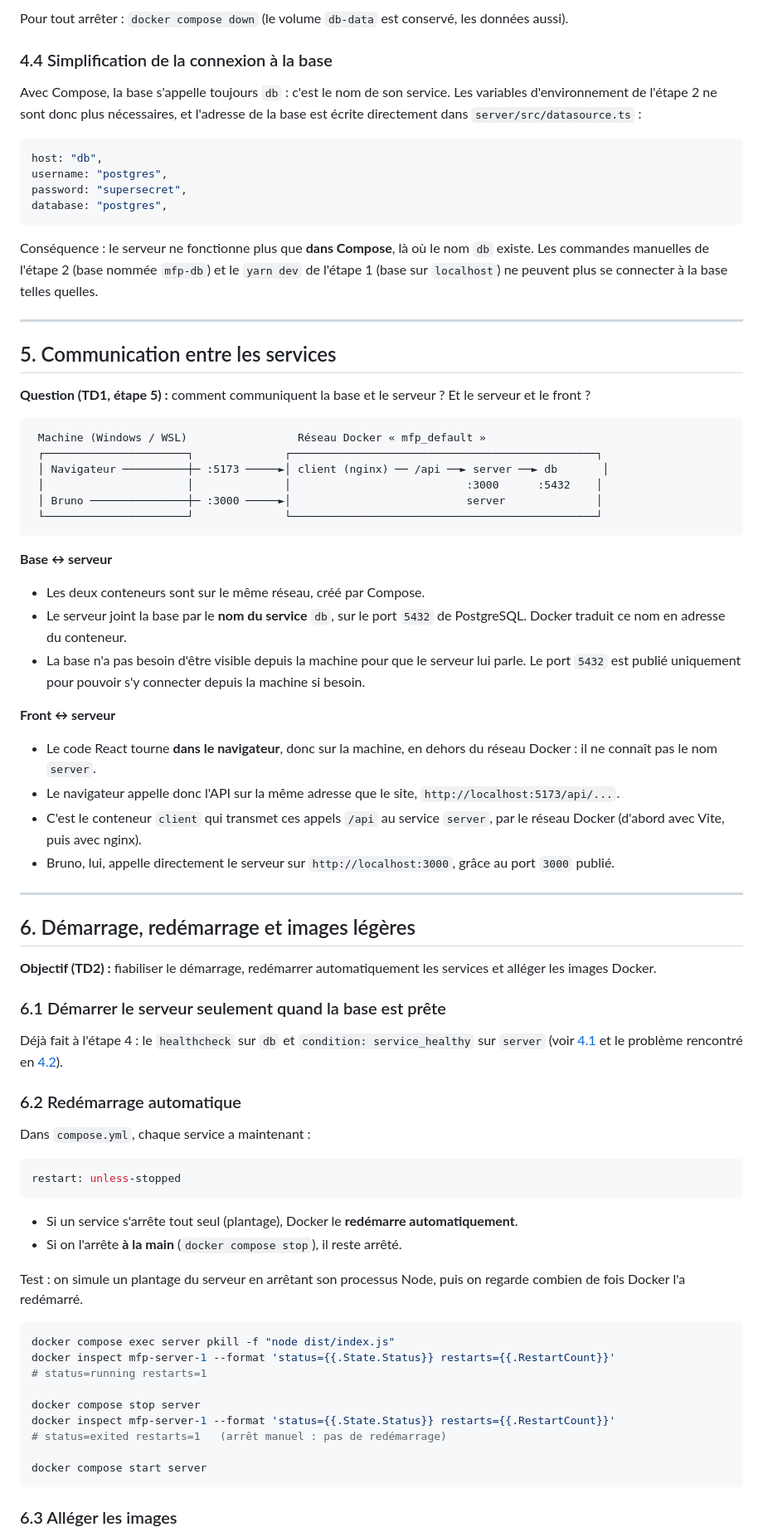
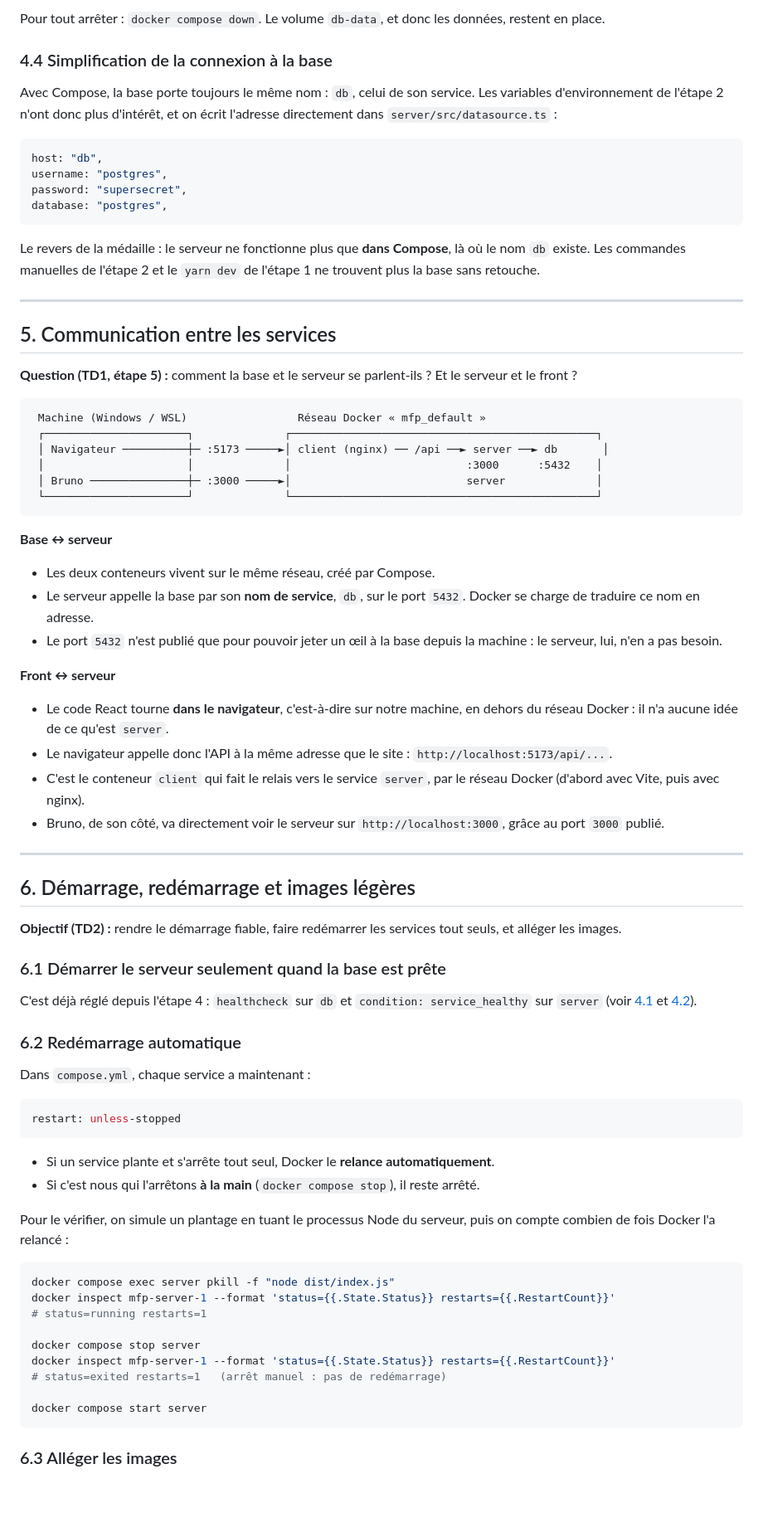
Before and after one commit to DARK-SHAD0W/Clusterisation-Conteneurs, a Markdown page: README.md, the part around the change printed below. Shown: that part at 83% size. Drawn GitHub-style; blank space fills up the shorter version.

````diff
--- a/README.md
+++ b/README.md
@@ -406,9 +433,9 @@ La base est neuve (nouveau volume) : on crée l'utilisateur avec Bruno (**01 - C
 
-Pour tout arrêter : `docker compose down` (le volume `db-data` est conservé, les données aussi).
+Pour tout arrêter : `docker compose down`. Le volume `db-data`, et donc les données, restent en place.
 
 ### 4.4 Simplification de la connexion à la base
 
-Avec Compose, la base s'appelle toujours `db` : c'est le nom de son service. Les variables d'environnement de l'étape 2 ne sont donc plus nécessaires, et l'adresse de la base est écrite directement dans `server/src/datasource.ts` :
+Avec Compose, la base porte toujours le même nom : `db`, celui de son service. Les variables d'environnement de l'étape 2 n'ont donc plus d'intérêt, et on écrit l'adresse directement dans `server/src/datasource.ts` :
 
 ```ts
 host: "db",
@@ -417,13 +444,13 @@ password: "supersecret",
 database: "postgres",
 ```
 
-Conséquence : le serveur ne fonctionne plus que **dans Compose**, là où le nom `db` existe. Les commandes manuelles de l'étape 2 (base nommée `mfp-db`) et le `yarn dev` de l'étape 1 (base sur `localhost`) ne peuvent plus se connecter à la base telles quelles.
+Le revers de la médaille : le serveur ne fonctionne plus que **dans Compose**, là où le nom `db` existe. Les commandes manuelles de l'étape 2 et le `yarn dev` de l'étape 1 ne trouvent plus la base sans retouche.
 
 ---
 
 ## 5. Communication entre les services
 
-**Question (TD1, étape 5) :** comment communiquent la base et le serveur ? Et le serveur et le front ?
+**Question (TD1, étape 5) :** comment la base et le serveur se parlent-ils ? Et le serveur et le front ?
 
 ```
  Machine (Windows / WSL)                 Réseau Docker « mfp_default »
@@ -435,25 +462,25 @@ Conséquence : le serveur ne fonctionne plus que **dans Compose**, là où le no
 ```
 
 **Base ↔ serveur**
-- Les deux conteneurs sont sur le même réseau, créé par Compose.
-- Le serveur joint la base par le **nom du service** `db`, sur le port `5432` de PostgreSQL. Docker traduit ce nom en adresse du conteneur.
-- La base n'a pas besoin d'être visible depuis la machine pour que le serveur lui parle. Le port `5432` est publié uniquement pour pouvoir s'y connecter depuis la machine si besoin.
+- Les deux conteneurs vivent sur le même réseau, créé par Compose.
+- Le serveur appelle la base par son **nom de service**, `db`, sur le port `5432`. Docker se charge de traduire ce nom en adresse.
+- Le port `5432` n'est publié que pour pouvoir jeter un œil à la base depuis la machine : le serveur, lui, n'en a pas besoin.
 
 **Front ↔ serveur**
-- Le code React tourne **dans le navigateur**, donc sur la machine, en dehors du réseau Docker : il ne connaît pas le nom `server`.
-- Le navigateur appelle donc l'API sur la même adresse que le site, `http://localhost:5173/api/...`.
-- C'est le conteneur `client` qui transmet ces appels `/api` au service `server`, par le réseau Docker (d'abord avec Vite, puis avec nginx).
-- Bruno, lui, appelle directement le serveur sur `http://localhost:3000`, grâce au port `3000` publié.
+- Le code React tourne **dans le navigateur**, c'est-à-dire sur notre machine, en dehors du réseau Docker : il n'a aucune idée de ce qu'est `server`.
+- Le navigateur appelle donc l'API à la même adresse que le site : `http://localhost:5173/api/...`.
+- C'est le conteneur `client` qui fait le relais vers le service `server`, par le réseau Docker (d'abord avec Vite, puis avec nginx).
+- Bruno, de son côté, va directement voir le serveur sur `http://localhost:3000`, grâce au port `3000` publié.
 
 ---
 
 ## 6. Démarrage, redémarrage et images légères
 
-**Objectif (TD2) :** fiabiliser le démarrage, redémarrer automatiquement les services et alléger les images Docker.
+**Objectif (TD2) :** rendre le démarrage fiable, faire redémarrer les services tout seuls, et alléger les images.
 
 ### 6.1 Démarrer le serveur seulement quand la base est prête
 
-Déjà fait à l'étape 4 : le `healthcheck` sur `db` et `condition: service_healthy` sur `server` (voir [4.1](#41-le-fichier-composeyml) et le problème rencontré en [4.2](#42-lancer-lapplication)).
+C'est déjà réglé depuis l'étape 4 : `healthcheck` sur `db` et `condition: service_healthy` sur `server` (voir [4.1](#41-le-fichier-composeyml) et [4.2](#42-lancer-lapplication)).
 
 ### 6.2 Redémarrage automatique
 
@@ -463,10 +490,10 @@ Dans `compose.yml`, chaque service a maintenant :
 restart: unless-stopped
 ```
 
-- Si un service s'arrête tout seul (plantage), Docker le **redémarre automatiquement**.
-- Si on l'arrête **à la main** (`docker compose stop`), il reste arrêté.
+- Si un service plante et s'arrête tout seul, Docker le **relance automatiquement**.
+- Si c'est nous qui l'arrêtons **à la main** (`docker compose stop`), il reste arrêté.
 
-Test : on simule un plantage du serveur en arrêtant son processus Node, puis on regarde combien de fois Docker l'a redémarré.
+Pour le vérifier, on simule un plantage en tuant le processus Node du serveur, puis on compte combien de fois Docker l'a relancé :
 
 ```bash
 docker compose exec server pkill -f "node dist/index.js"
@@ -479,5 +506,6 @@ docker inspect mfp-server-1 --format 'status={{.State.Status}} restarts={{.Resta
 
 docker compose start server
 ```
+
 ### 6.3 Alléger les images
 
````
Also changed, not shown: other parts of README.md (+235 -162 lines), screenshots/td2-13-replicas.png (added).
